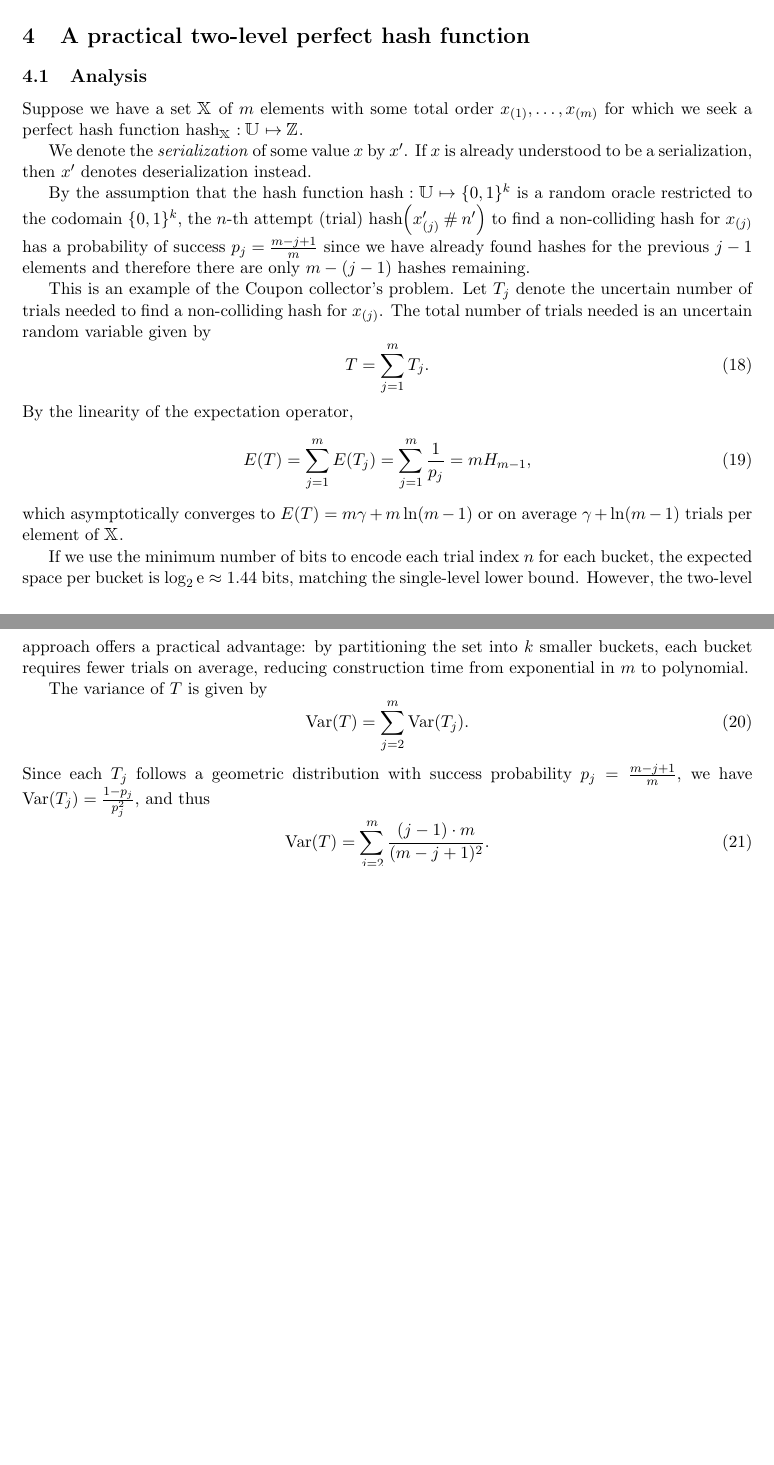
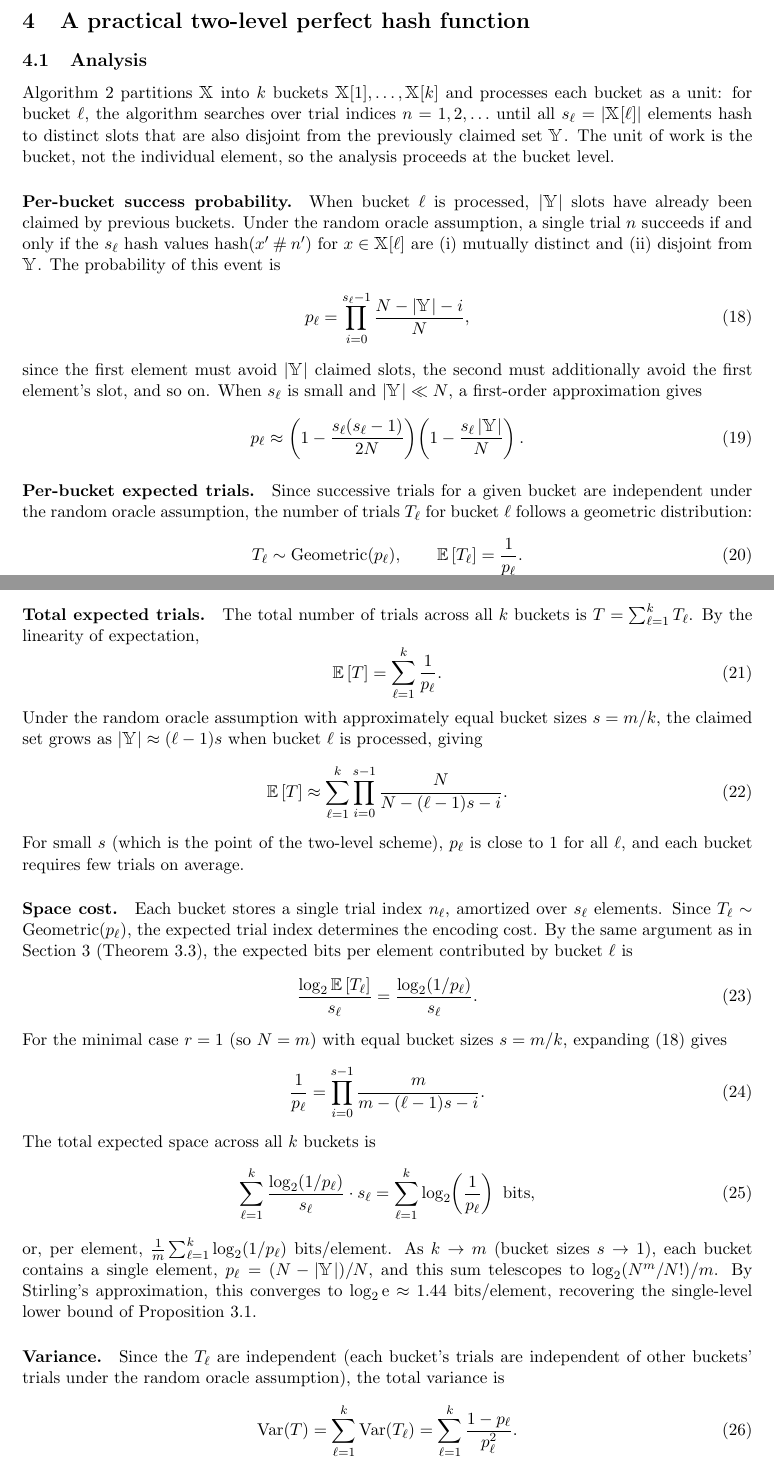
Before and after one commit to queelius/crypto-perf-hash, a LaTeX paper (paper/paper.tex): two parts of pages 10 and 12 of 17, joined at a grey line, cut so that both start at the same text, the shorter picture padded with empty space. Compiled offline with pdfLaTeX.

Commit message:
Replace coupon-collector analysis with correct bucket-level analysis (CP-4)
- Old analysis modeled element-by-element placement (different algorithm)
- New analysis matches Algorithm 2: per-bucket birthday-type success
  probability, geometric trials per bucket, sum over k buckets
- Shows convergence to 1.44 bits/element as bucket size approaches 1
- Variance is O(k) for small buckets vs old O(m^2)

Co-Authored-By: Claude Opus 4.6 (1M context) <noreply@anthropic.com>

```diff
--- a/paper/paper.tex
+++ b/paper/paper.tex
@@ -764,40 +764,60 @@ Note that the \emph{probability mass function} of the random bit string found fo
 	}
 \end{algorithm}
 
+% FIXED: CP-4 — replaced coupon-collector analysis with bucket-level analysis (2026-03-22)
 \subsection{Analysis}
-Suppose we have a set $\mathbbm{X}$ of $m$ elements with some total order $x_{(1)},\ldots,x_{(m)}$ for which we seek a perfect hash function $\mathrm{hash}_{\mathbbm{X}} : \mathbbm{U} \mapsto \mathbbm{Z}$.
+Algorithm~\ref{alg:2ph} partitions $\mathbbm{X}$ into $k$ buckets $\mathbbm{X}[1],\ldots,\mathbbm{X}[k]$ and processes each bucket as a unit: for bucket $\ell$, the algorithm searches over trial indices $n = 1, 2, \ldots$ until all $s_\ell = |\mathbbm{X}[\ell]|$ elements hash to distinct slots that are also disjoint from the previously claimed set $\mathbbm{Y}$.
+The unit of work is the bucket, not the individual element, so the analysis proceeds at the bucket level.
 
-We denote the \emph{serialization} of some value $x$ by $x'$.
-If $x$ is already understood to be a serialization, then $x'$ denotes deserialization instead.
+\paragraph{Per-bucket success probability.}
+When bucket $\ell$ is processed, $|\mathbbm{Y}|$ slots have already been claimed by previous buckets. Under the random oracle assumption, a single trial $n$ succeeds if and only if the $s_\ell$ hash values $\mathrm{hash}(x' \cat n')$ for $x \in \mathbbm{X}[\ell]$ are (i) mutually distinct and (ii) disjoint from $\mathbbm{Y}$. The probability of this event is
+\begin{equation}
+\label{eq:bucket_prob}
+p_\ell = \prod_{i=0}^{s_\ell - 1} \frac{N - |\mathbbm{Y}| - i}{N},
+\end{equation}
+since the first element must avoid $|\mathbbm{Y}|$ claimed slots, the second must additionally avoid the first element's slot, and so on. When $s_\ell$ is small and $|\mathbbm{Y}| \ll N$, a first-order approximation gives
+\begin{equation}
+p_\ell \approx \left(1 - \frac{s_\ell(s_\ell - 1)}{2N}\right)\!\left(1 - \frac{s_\ell \, |\mathbbm{Y}|}{N}\right).
+\end{equation}
 
-By the assumption that the hash function $\mathrm{hash} : \mathbbm{U} \mapsto \{0,1\}^k$ is a random oracle restricted to the codomain $\{0,1\}^k$, the $n$-th attempt (trial) $\mathrm{hash}\!\left(x_{(j)}' \cat n'\right)$ to find a non-colliding hash for $x_{(j)}$ has a probability of success $p_j = \frac{m-j+1}{m}$ since we have already found hashes for the previous $j-1$ elements and therefore there are only $m-(j-1)$ hashes remaining.
+\paragraph{Per-bucket expected trials.}
+Since successive trials for a given bucket are independent under the random oracle assumption, the number of trials $T_\ell$ for bucket $\ell$ follows a geometric distribution:
+\begin{equation}
+T_\ell \sim \geodist(p_\ell), \qquad \Expect{T_\ell} = \frac{1}{p_\ell}.
+\end{equation}
 
-This is an example of the Coupon collector's problem.
-Let $T_j$ denote the uncertain number of trials needed to find a non-colliding hash for $x_{(j)}$.
-The total number of trials needed is an uncertain random variable given by
+\paragraph{Total expected trials.}
+The total number of trials across all $k$ buckets is $T = \sum_{\ell=1}^{k} T_\ell$. By the linearity of expectation,
 \begin{equation}
-T = \sum_{j=1}^{m} T_j.
+\Expect{T} = \sum_{\ell=1}^{k} \frac{1}{p_\ell}.
 \end{equation}
-By the linearity of the expectation operator,
+Under the random oracle assumption with approximately equal bucket sizes $s = m/k$, the claimed set grows as $|\mathbbm{Y}| \approx (\ell - 1) s$ when bucket $\ell$ is processed, giving
 \begin{equation}
-E(T) = \sum_{j=1}^{m} E(T_j) = \sum_{j=1}^{m} \frac{1}{p_j} = m H_{m-1},
+\Expect{T} \approx \sum_{\ell=1}^{k} \prod_{i=0}^{s-1} \frac{N}{N - (\ell-1)s - i}.
 \end{equation}
-which asymptotically converges to $E(T) = m \gamma + m \ln(m-1)$ or on average $\gamma + \ln (m-1)$ trials per element of $\mathbbm{X}$.
+For small $s$ (which is the point of the two-level scheme), $p_\ell$ is close to $1$ for all $\ell$, and each bucket requires few trials on average.
 
-If we use the minimum number of bits to encode each trial index $n$ for each bucket, the expected space per bucket is $\log_2 \mathrm{e} \approx 1.44$ bits, matching the single-level lower bound. However, the two-level approach offers a practical advantage: by partitioning the set into $k$ smaller buckets, each bucket requires fewer trials on average, reducing construction time from exponential in $m$ to polynomial.
+\paragraph{Space cost.}
+Each bucket stores a single trial index $n_\ell$, amortized over $s_\ell$ elements. Since $T_\ell \sim \geodist(p_\ell)$, the expected trial index determines the encoding cost. By the same argument as in Section~3 (Theorem~3.3), the expected bits per element contributed by bucket $\ell$ is
+\begin{equation}
+\frac{\log_2 \Expect{T_\ell}}{s_\ell} = \frac{\log_2(1/p_\ell)}{s_\ell}.
+\end{equation}
+For the minimal case $r = 1$ (so $N = m$) with equal bucket sizes $s = m/k$, expanding (\ref{eq:bucket_prob}) gives
+\begin{equation}
+\frac{1}{p_\ell} = \prod_{i=0}^{s-1} \frac{m}{m - (\ell-1)s - i}.
+\end{equation}
+The total expected space across all $k$ buckets is
+\begin{equation}
+\sum_{\ell=1}^{k} \frac{\log_2(1/p_\ell)}{s_\ell} \cdot s_\ell = \sum_{\ell=1}^{k} \log_2\!\left(\frac{1}{p_\ell}\right) \text{ bits},
+\end{equation}
+or, per element, $\frac{1}{m}\sum_{\ell=1}^{k} \log_2(1/p_\ell)$ bits/element. As $k \to m$ (bucket sizes $s \to 1$), each bucket contains a single element, $p_\ell = (N - |\mathbbm{Y}|)/N$, and this sum telescopes to $\log_2(N^m / N!) / m$. By Stirling's approximation, this converges to $\log_2 \mathrm{e} \approx 1.44$ bits/element, recovering the single-level lower bound of Proposition~\ref{pst:lb}.
 
-The variance of $T$ is given by
+\paragraph{Variance.}
+Since the $T_\ell$ are independent (each bucket's trials are independent of other buckets' trials under the random oracle assumption), the total variance is
 \begin{equation}
-\mathrm{Var}(T) = \sum_{j=2}^{m} \mathrm{Var}(T_j).
+\mathrm{Var}(T) = \sum_{\ell=1}^{k} \mathrm{Var}(T_\ell) = \sum_{\ell=1}^{k} \frac{1 - p_\ell}{p_\ell^2}.
 \end{equation}
-Since each $T_j$ follows a geometric distribution with success probability $p_j = \frac{m-j+1}{m}$, we have $\mathrm{Var}(T_j) = \frac{1-p_j}{p_j^2}$, and thus
-% FIXED: The original formula had an extra factor of m. Expanding:
-% 1 - p_j = (j-1)/m, p_j^2 = (m-j+1)^2/m^2, so
-% Var(T_j) = ((j-1)/m) / ((m-j+1)^2/m^2) = m(j-1)/(m-j+1)^2.
-\begin{equation}
-\mathrm{Var}(T) = \sum_{j=2}^{m} \frac{(j-1) \cdot m}{(m-j+1)^2}.
-\end{equation}
-This variance is $O(m^2)$, indicating that while the expected number of trials grows as $m \ln m$, the actual number of trials can vary significantly for any particular set.
+For approximately equal bucket sizes with $p_\ell$ close to $1$, each term contributes $\mathrm{Var}(T_\ell) \approx (1 - p_\ell)/p_\ell^2 \approx 1 - p_\ell$, and the total variance is $O(k)$, substantially smaller than the $O(m^2)$ variance of element-by-element placement.
 
 The two-level construction in Algorithm~\ref{alg:2ph} trades space optimality for construction efficiency. By processing buckets in decreasing order of cardinality, larger buckets are assigned hashes first when more slots are available, reducing the expected number of collisions with previously assigned hashes.
 
```
